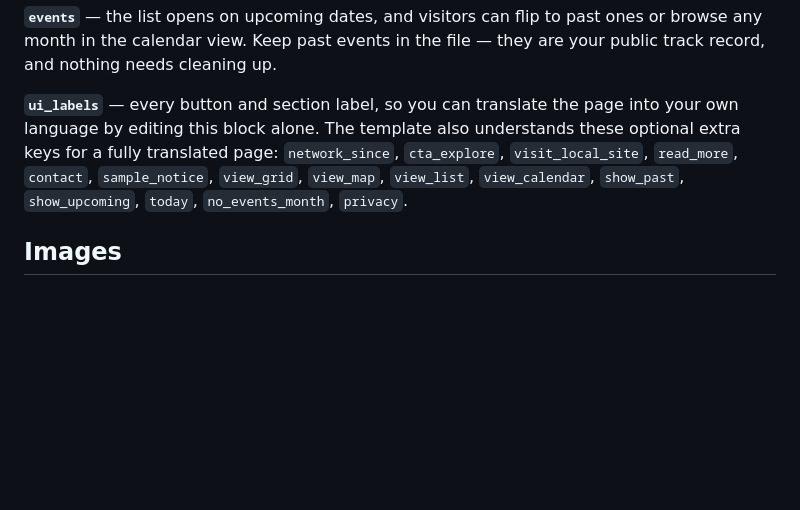
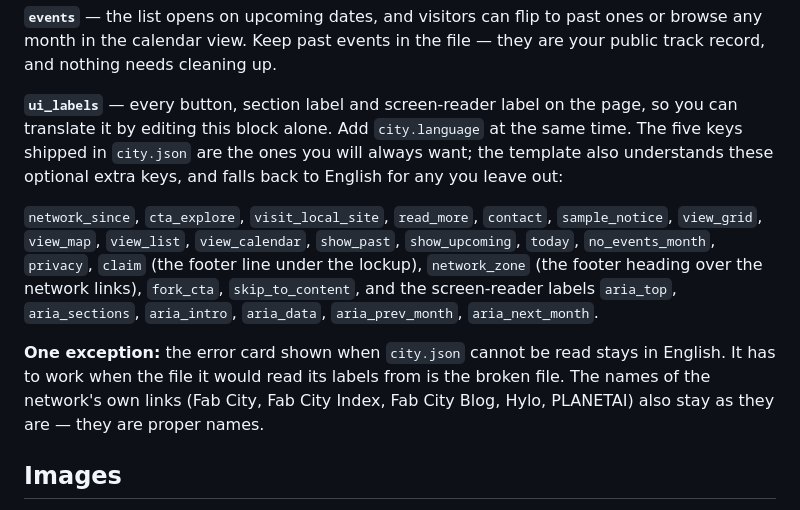
Before and after one commit to fabcity/city-site-template, a Markdown page: README.md, the part around one of its changes. GitHub-like rendering; blank space fills up the shorter version.

```diff
--- a/README.md
+++ b/README.md
@@ -61,7 +64,11 @@ You only need a free GitHub account and a web browser.
 
 **`events`** — the list opens on upcoming dates, and visitors can flip to past ones or browse any month in the calendar view. Keep past events in the file — they are your public track record, and nothing needs cleaning up.
 
-**`ui_labels`** — every button and section label, so you can translate the page into your own language by editing this block alone. The template also understands these optional extra keys for a fully translated page: `network_since`, `cta_explore`, `visit_local_site`, `read_more`, `contact`, `sample_notice`, `view_grid`, `view_map`, `view_list`, `view_calendar`, `show_past`, `show_upcoming`, `today`, `no_events_month`, `privacy`.
+**`ui_labels`** — every button, section label and screen-reader label on the page, so you can translate it by editing this block alone. Add `city.language` at the same time. The five keys shipped in `city.json` are the ones you will always want; the template also understands these optional extra keys, and falls back to English for any you leave out:
+
+`network_since`, `cta_explore`, `visit_local_site`, `read_more`, `contact`, `sample_notice`, `view_grid`, `view_map`, `view_list`, `view_calendar`, `show_past`, `show_upcoming`, `today`, `no_events_month`, `privacy`, `claim` (the footer line under the lockup), `network_zone` (the footer heading over the network links), `fork_cta`, `skip_to_content`, and the screen-reader labels `aria_top`, `aria_sections`, `aria_intro`, `aria_data`, `aria_prev_month`, `aria_next_month`.
+
+**One exception:** the error card shown when `city.json` cannot be read stays in English. It has to work when the file it would read its labels from is the broken file. The names of the network's own links (Fab City, Fab City Index, Fab City Blog, Hylo, PLANETAI) also stay as they are — they are proper names.
 
 ## Images
 
```
Also changed, not shown: other parts of README.md (+20 -8 lines).
